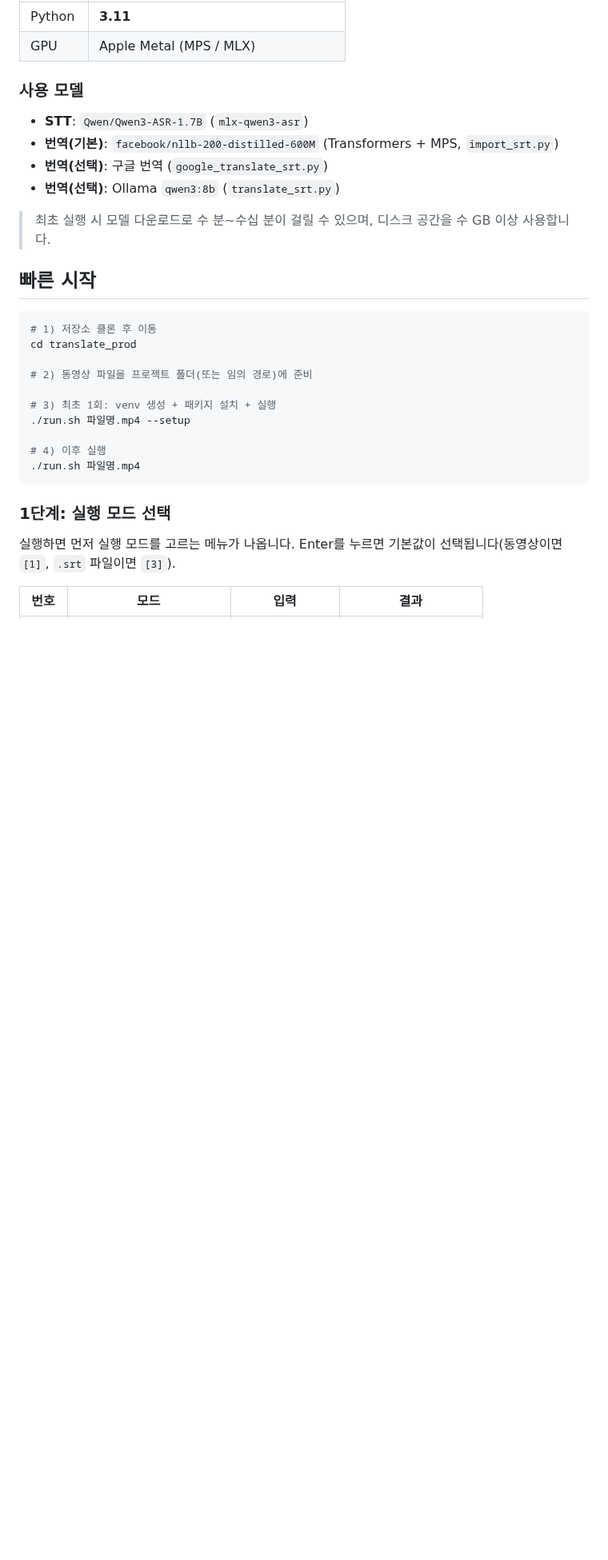
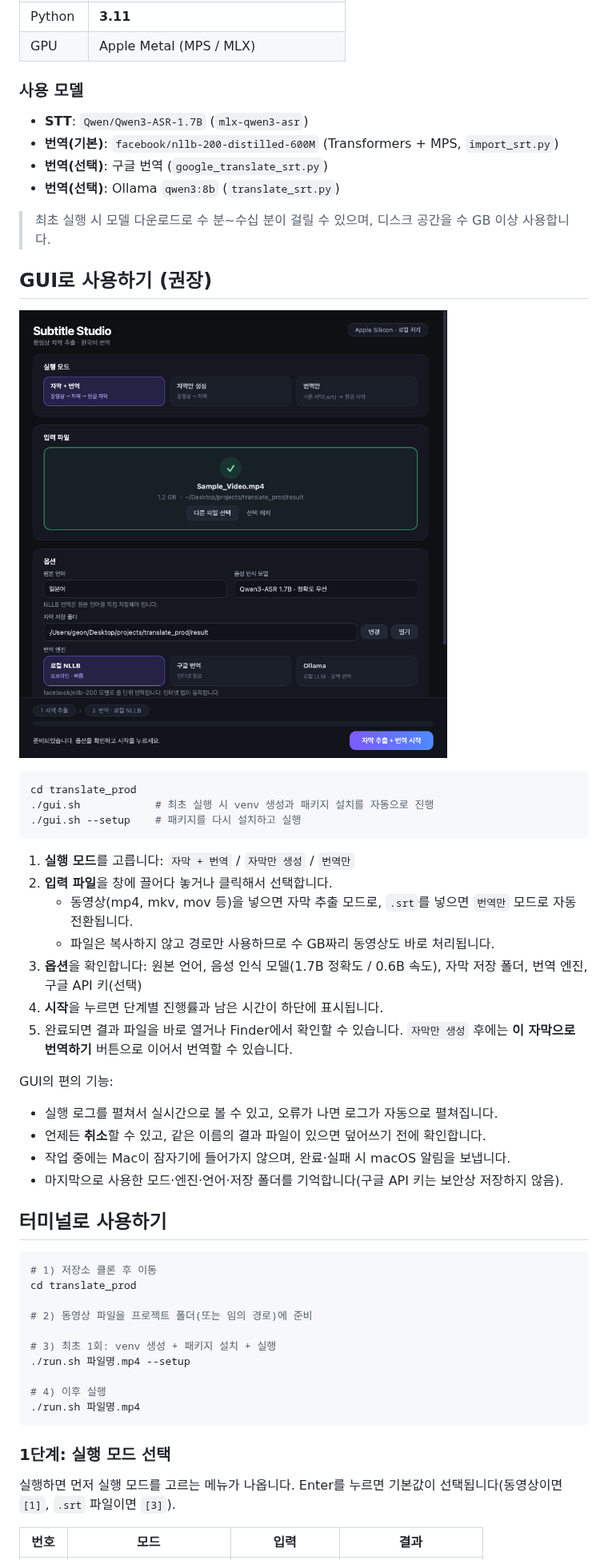
Before and after one commit to geonyeong/translate_prod, a Markdown page: README.md, the part around one of its changes. Shown at 80% size. Rendered like a GitHub page; pictures changed too: docs/gui.png (added); blank space fills up the shorter version.

````diff
--- a/README.md
+++ b/README.md
@@ -23,7 +24,32 @@ STT는 Apple Silicon(MLX)에서 로컬로 동작하고, 번역은 로컬 모델(
 
 > 최초 실행 시 모델 다운로드로 수 분~수십 분이 걸릴 수 있으며, 디스크 공간을 수 GB 이상 사용합니다.
 
-## 빠른 시작
+## GUI로 사용하기 (권장)
+
+![Subtitle Studio GUI](docs/gui.png)
+
+```bash
+cd translate_prod
+./gui.sh            # 최초 실행 시 venv 생성과 패키지 설치를 자동으로 진행
+./gui.sh --setup    # 패키지를 다시 설치하고 실행
+```
+
+1. **실행 모드**를 고릅니다: `자막 + 번역` / `자막만 생성` / `번역만`
+2. **입력 파일**을 창에 끌어다 놓거나 클릭해서 선택합니다.
+   - 동영상(mp4, mkv, mov 등)을 넣으면 자막 추출 모드로, `.srt`를 넣으면 `번역만` 모드로 자동 전환됩니다.
+   - 파일은 복사하지 않고 경로만 사용하므로 수 GB짜리 동영상도 바로 처리됩니다.
+3. **옵션**을 확인합니다: 원본 언어, 음성 인식 모델(1.7B 정확도 / 0.6B 속도), 자막 저장 폴더, 번역 엔진, 구글 API 키(선택)
+4. **시작**을 누르면 단계별 진행률과 남은 시간이 하단에 표시됩니다.
+5. 완료되면 결과 파일을 바로 열거나 Finder에서 확인할 수 있습니다. `자막만 생성` 후에는 **이 자막으로 번역하기** 버튼으로 이어서 번역할 수 있습니다.
+
+GUI의 편의 기능:
+
+- 실행 로그를 펼쳐서 실시간으로 볼 수 있고, 오류가 나면 로그가 자동으로 펼쳐집니다.
+- 언제든 **취소**할 수 있고, 같은 이름의 결과 파일이 있으면 덮어쓰기 전에 확인합니다.
+- 작업 중에는 Mac이 잠자기에 들어가지 않으며, 완료·실패 시 macOS 알림을 보냅니다.
+- 마지막으로 사용한 모드·엔진·언어·저장 폴더를 기억합니다(구글 API 키는 보안상 저장하지 않음).
+
+## 터미널로 사용하기
 
 ```bash
 # 1) 저장소 클론 후 이동
````
Also changed, not shown: other parts of README.md (+11 -4 lines), 6 other files.
